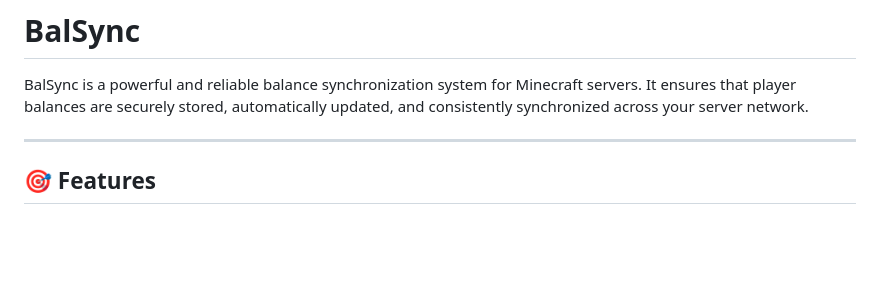
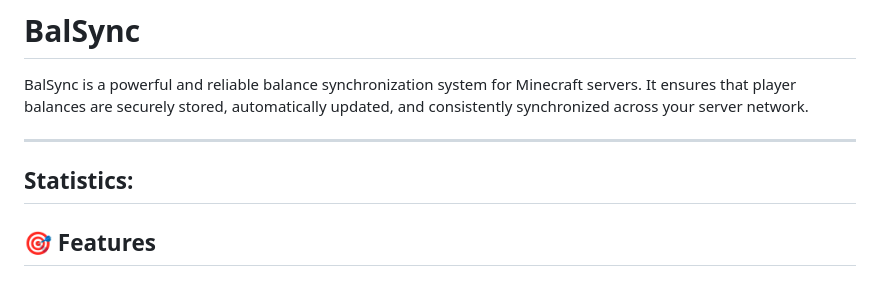
Before and after one commit to deutschich/BalSync, a Markdown page: README.md, the part around the change. Rendered like a GitHub page; blank space fills up the shorter version.

Commit message:
Add Statistics section to README
Added a Statistics section to the README.

```diff
--- a/README.md
+++ b/README.md
@@ -3,6 +3,10 @@
 BalSync is a powerful and reliable balance synchronization system for Minecraft servers. It ensures that player balances are securely stored, automatically updated, and consistently synchronized across your server network.
 
 ---
+
+## Statistics:
+
+
 
 ## 🎯 Features
 
```
